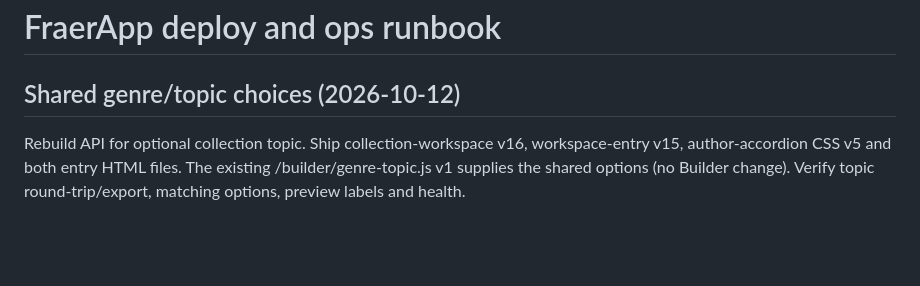
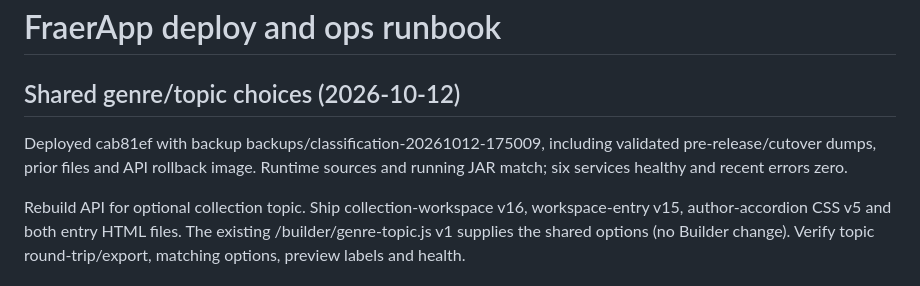
Before and after one commit to CuLiBiAkA/fraerapp, a Markdown page: DEPLOY_RUNBOOK.md, the part around the change. GitHub-like rendering; blank space fills up the shorter version.

Commit message:
docs: record shared classification release

```diff
--- a/DEPLOY_RUNBOOK.md
+++ b/DEPLOY_RUNBOOK.md
@@ -1,6 +1,10 @@
 # FraerApp deploy and ops runbook
 
 ## Shared genre/topic choices (2026-10-12)
+
+Deployed cab81ef with backup backups/classification-20261012-175009, including
+validated pre-release/cutover dumps, prior files and API rollback image. Runtime
+sources and running JAR match; six services healthy and recent errors zero.
 
 Rebuild API for optional collection topic. Ship collection-workspace v16,
 workspace-entry v15, author-accordion CSS v5 and both entry HTML files. The
```
Also changed, not shown: PROJECT_CONTEXT.md (+4 -0 lines).
